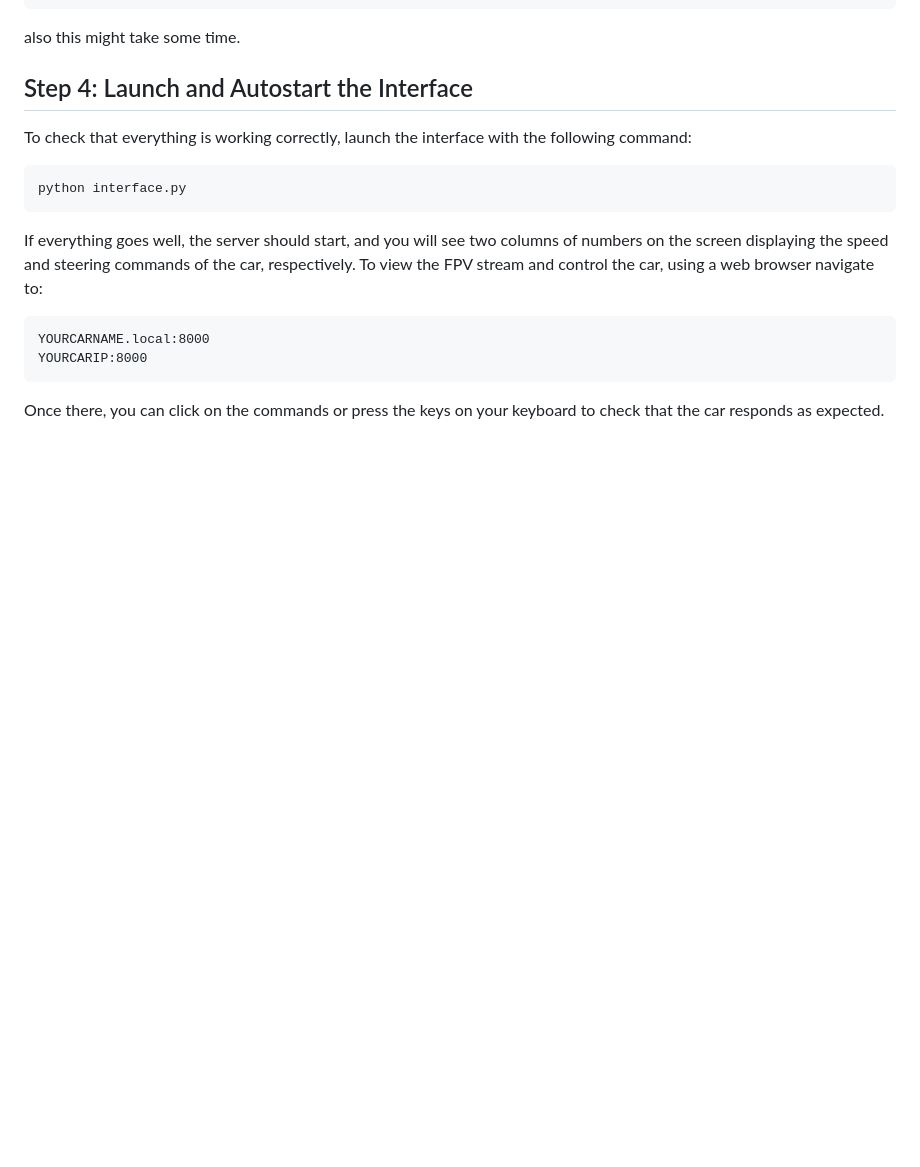
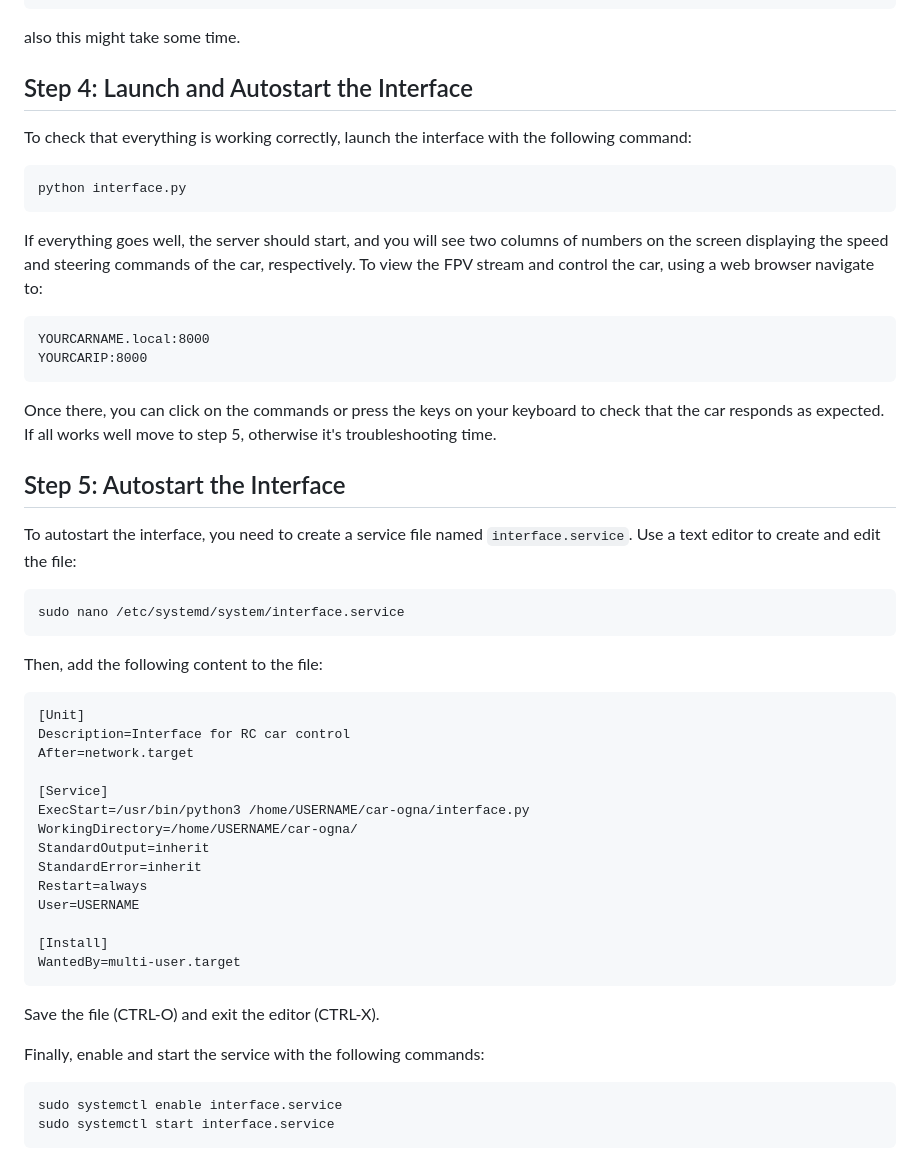
Before and after one commit to amberlab-eclettica/car-ogna, a Markdown page: README.md, the part around the change. Rendered like a GitHub page; blank space fills up the shorter version.

```diff
--- a/README.md
+++ b/README.md
@@ -70,3 +70,34 @@ To view the FPV stream and control the car, using a web browser navigate to:
     YOURCARIP:8000
 
 Once there, you can click on the commands or press the keys on your keyboard to check that the car responds as expected.
+If all works well move to step 5, otherwise it's troubleshooting time.
+
+## Step 5: Autostart the Interface
+
+To autostart the interface, you need to create a service file named `interface.service`. Use a text editor to create and edit the file:
+
+    sudo nano /etc/systemd/system/interface.service
+
+Then, add the following content to the file:
+
+    [Unit]
+    Description=Interface for RC car control
+    After=network.target
+
+    [Service]
+    ExecStart=/usr/bin/python3 /home/USERNAME/car-ogna/interface.py
+    WorkingDirectory=/home/USERNAME/car-ogna/
+    StandardOutput=inherit
+    StandardError=inherit
+    Restart=always
+    User=USERNAME
+
+    [Install]
+    WantedBy=multi-user.target
+
+Save the file (CTRL-O) and exit the editor (CTRL-X).
+
+Finally, enable and start the service with the following commands:
+
+    sudo systemctl enable interface.service
+    sudo systemctl start interface.service
```
